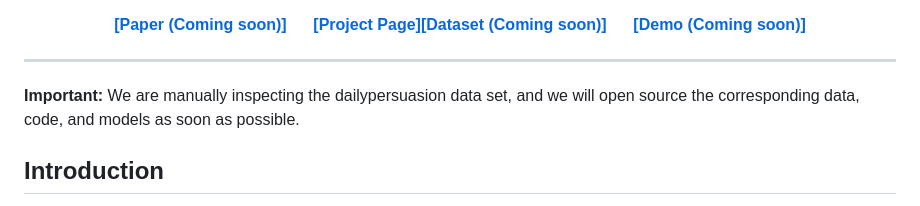
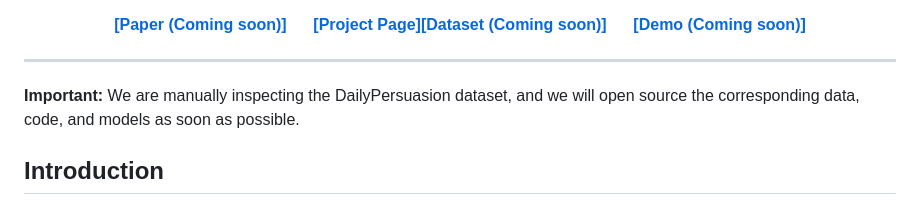
Before and after one commit to PersuGPT/PersuGPT.github.io, a Markdown page: README.md, the part around the change. Drawn GitHub-style.

```diff
--- a/README.md
+++ b/README.md
@@ -15,7 +15,7 @@
 </p>
 
 ------------
-<b>Important: </b>We are manually inspecting the dailypersuasion data set, and we will open source the corresponding data, code, and models as soon as possible.
+<b>Important: </b>We are manually inspecting the DailyPersuasion dataset, and we will open source the corresponding data, code, and models as soon as possible.
 
 ## Introduction
 
```
